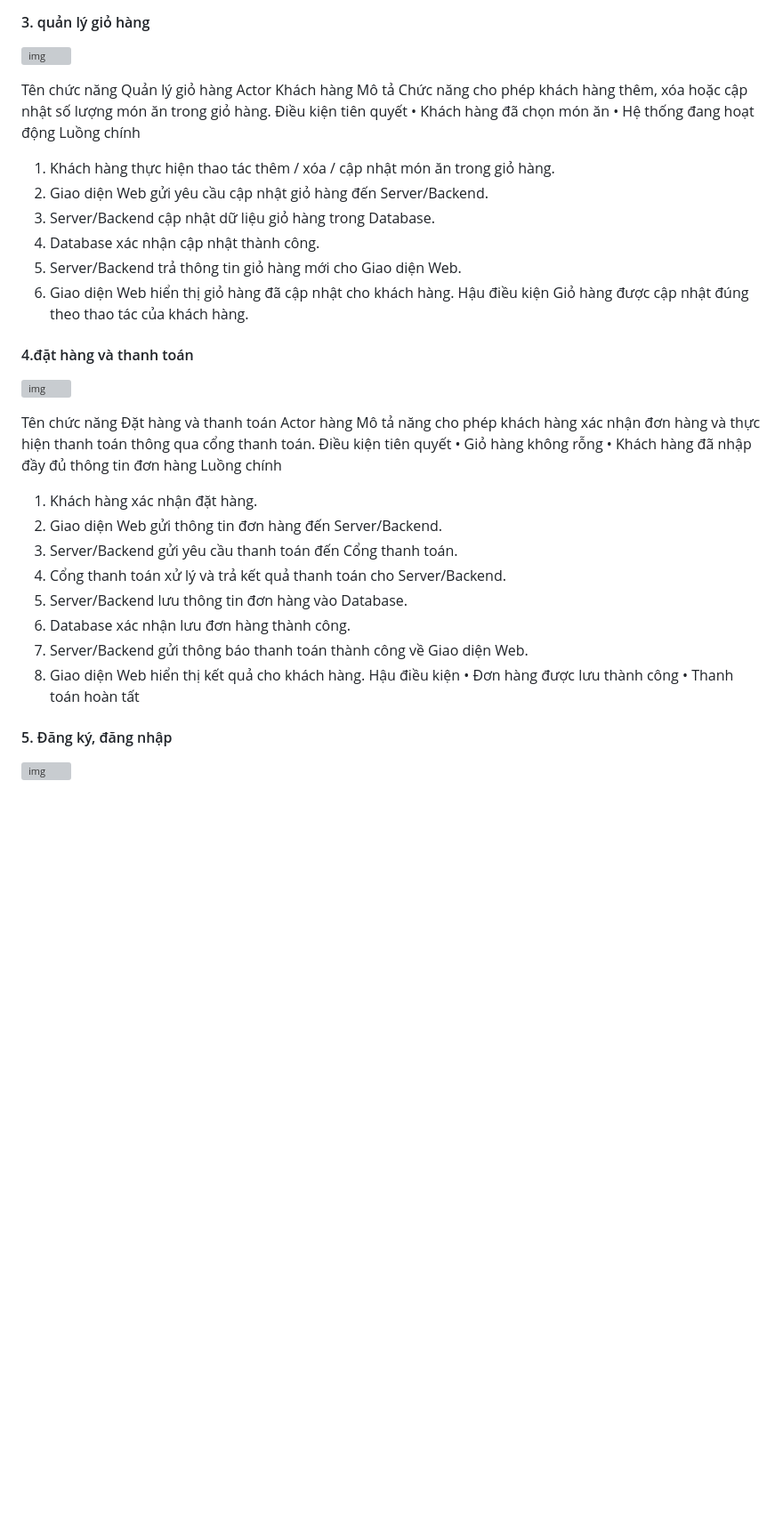
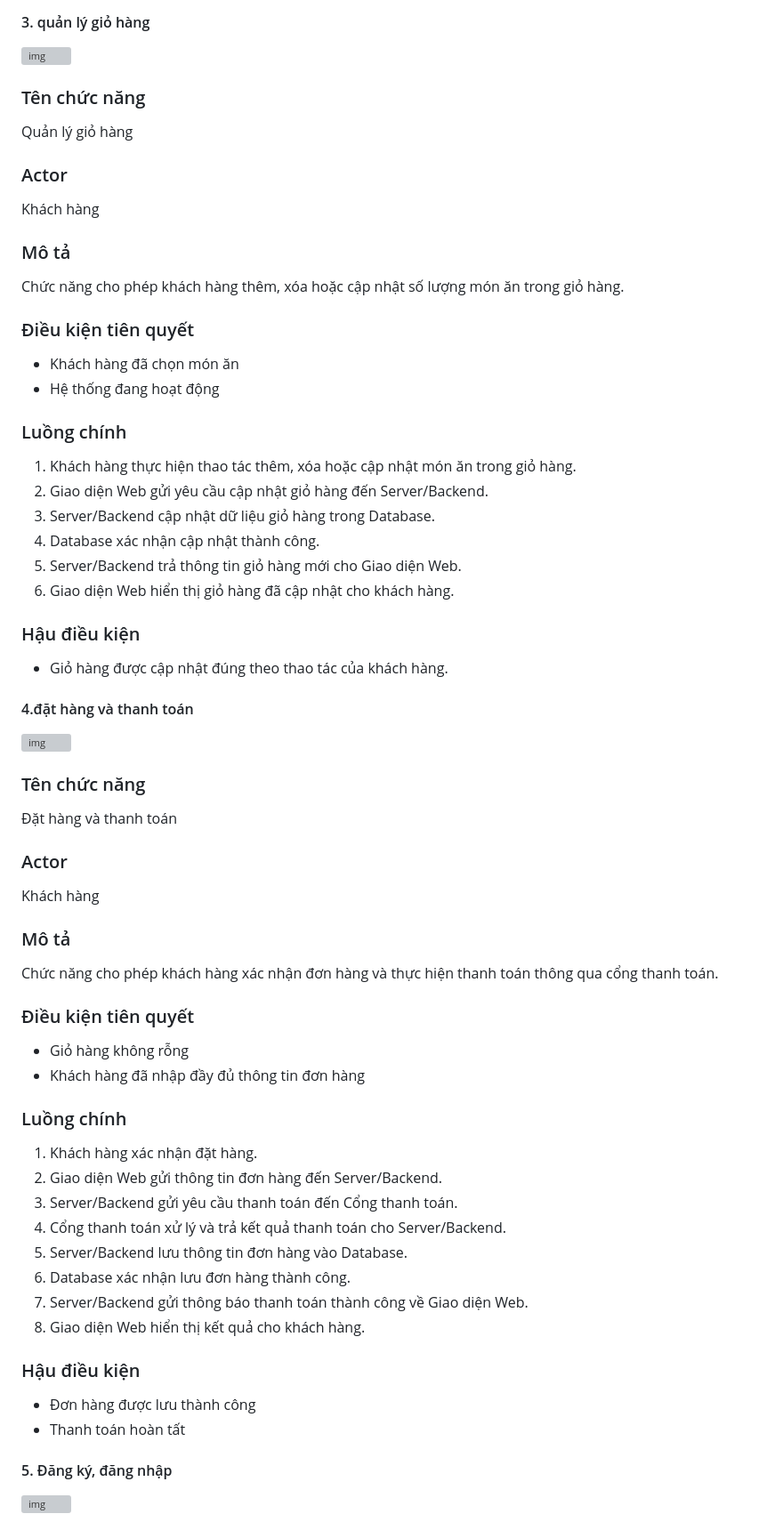
Before and after one commit to cchien59941/wow-food, a Markdown page: pttkht_wowfood.md, the part around one of its changes. Shown at 89% size. Rendered like a GitHub page; blank space fills up the shorter version; grey boxes are pictures that could not be loaded.

Commit message:
update  Đặc tả xem danh sách món ăn , tìm kiếm và lọc món ăn, quản lý giỏ hàng,  đặt hàng và thanh toán

```diff
--- a/pttkht_wowfood.md
+++ b/pttkht_wowfood.md
@@ -257,50 +270,62 @@ Hậu điều kiện
 
 ![img](public/assets/images/sequence6.png)
 
-Tên chức năng
-  Quản lý giỏ hàng
-Actor
-  Khách hàng
-Mô tả
-  Chức năng cho phép khách hàng thêm, xóa hoặc cập nhật số lượng món ăn trong giỏ hàng.
-Điều kiện tiên quyết
-  •	Khách hàng đã chọn món ăn
-  •	Hệ thống đang hoạt động
-Luồng chính
-  1.	Khách hàng thực hiện thao tác thêm / xóa / cập nhật món ăn trong giỏ hàng.
-  2.	Giao diện Web gửi yêu cầu cập nhật giỏ hàng đến Server/Backend.
-  3.	Server/Backend cập nhật dữ liệu giỏ hàng trong Database.
-  4.	Database xác nhận cập nhật thành công.
-  5.	Server/Backend trả thông tin giỏ hàng mới cho Giao diện Web.
-  6.	Giao diện Web hiển thị giỏ hàng đã cập nhật cho khách hàng.
-Hậu điều kiện
-  Giỏ hàng được cập nhật đúng theo thao tác của khách hàng.
+### Tên chức năng
+Quản lý giỏ hàng
+
+### Actor
+Khách hàng
+
+### Mô tả
+Chức năng cho phép khách hàng thêm, xóa hoặc cập nhật số lượng món ăn trong giỏ hàng.
+
+### Điều kiện tiên quyết
+- Khách hàng đã chọn món ăn
+- Hệ thống đang hoạt động
+
+### Luồng chính
+1. Khách hàng thực hiện thao tác thêm, xóa hoặc cập nhật món ăn trong giỏ hàng.
+2. Giao diện Web gửi yêu cầu cập nhật giỏ hàng đến Server/Backend.
+3. Server/Backend cập nhật dữ liệu giỏ hàng trong Database.
+4. Database xác nhận cập nhật thành công.
+5. Server/Backend trả thông tin giỏ hàng mới cho Giao diện Web.
+6. Giao diện Web hiển thị giỏ hàng đã cập nhật cho khách hàng.
+
+### Hậu điều kiện
+- Giỏ hàng được cập nhật đúng theo thao tác của khách hàng.
+
 
 #### 4.đặt hàng và thanh toán
 
 ![img](public/assets/images/sequence7.png)
 
-Tên chức năng
-  Đặt hàng và thanh toán
-Actor
-   hàng
-Mô tả
-   năng cho phép khách hàng xác nhận đơn hàng và thực hiện thanh toán thông qua cổng thanh toán.
-Điều kiện tiên quyết
-  •	Giỏ hàng không rỗng
-  •	Khách hàng đã nhập đầy đủ thông tin đơn hàng
-Luồng chính
-  1.	Khách hàng xác nhận đặt hàng.
-  2.	Giao diện Web gửi thông tin đơn hàng đến Server/Backend.
-  3.	Server/Backend gửi yêu cầu thanh toán đến Cổng thanh toán.
-  4.	Cổng thanh toán xử lý và trả kết quả thanh toán cho Server/Backend.
-  5.	Server/Backend lưu thông tin đơn hàng vào Database.
-  6.	Database xác nhận lưu đơn hàng thành công.
-  7.	Server/Backend gửi thông báo thanh toán thành công về Giao diện Web.
-  8.	Giao diện Web hiển thị kết quả cho khách hàng.
-Hậu điều kiện
-  •	Đơn hàng được lưu thành công
-  •	Thanh toán hoàn tất
+### Tên chức năng
+Đặt hàng và thanh toán
+
+### Actor
+Khách hàng
+
+### Mô tả
+Chức năng cho phép khách hàng xác nhận đơn hàng và thực hiện thanh toán thông qua cổng thanh toán.
+
+### Điều kiện tiên quyết
+- Giỏ hàng không rỗng
+- Khách hàng đã nhập đầy đủ thông tin đơn hàng
+
+### Luồng chính
+1. Khách hàng xác nhận đặt hàng.
+2. Giao diện Web gửi thông tin đơn hàng đến Server/Backend.
+3. Server/Backend gửi yêu cầu thanh toán đến Cổng thanh toán.
+4. Cổng thanh toán xử lý và trả kết quả thanh toán cho Server/Backend.
+5. Server/Backend lưu thông tin đơn hàng vào Database.
+6. Database xác nhận lưu đơn hàng thành công.
+7. Server/Backend gửi thông báo thanh toán thành công về Giao diện Web.
+8. Giao diện Web hiển thị kết quả cho khách hàng.
+
+### Hậu điều kiện
+- Đơn hàng được lưu thành công
+- Thanh toán hoàn tất
+
 
 #### 5. Đăng ký, đăng nhập
 
```
Also changed, not shown: other parts of pttkht_wowfood.md (+49 -36 lines).
